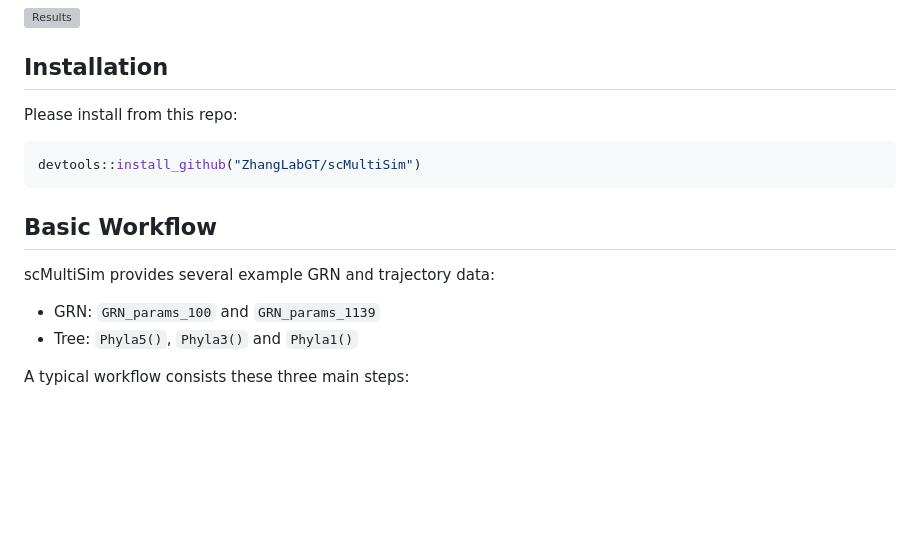
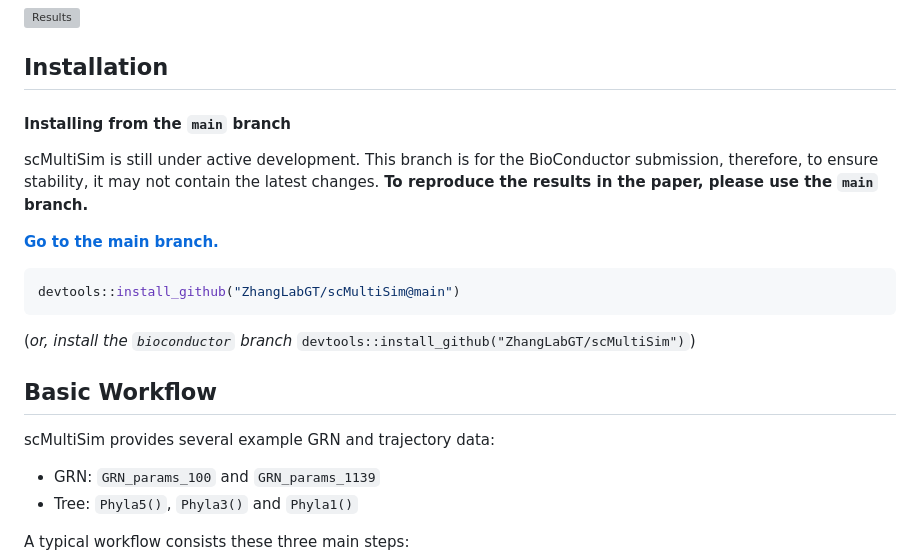
Before and after one commit to ZhangLabGT/scMultiSim, a Markdown page: README.md, the part around the change printed below. Rendered like a GitHub page; blank space fills up the shorter version; grey boxes are pictures that could not be loaded.

````diff
--- a/README.md
+++ b/README.md
@@ -49,15 +49,24 @@ The following figure briefly shows results from the same cell differential tree:
 
 ## Installation
 
-Please install from this repo:
+#### Installing from the `main` branch
+
+scMultiSim is still under active development.
+This branch is for the BioConductor submission, therefore, to ensure stability, it may not contain the latest changes.
+**To reproduce the results in the paper, please use the `main` branch.**
+
+**[Go to the main branch.](https://github.com/ZhangLabGT/scMultiSim/tree/main)**
 
 ```R
-devtools::install_github("ZhangLabGT/scMultiSim")
+devtools::install_github("ZhangLabGT/scMultiSim@main")
 ```
+
+(_or, install the `bioconductor` branch_ `devtools::install_github("ZhangLabGT/scMultiSim")`)
 
 ## Basic Workflow
 
 scMultiSim provides several example GRN and trajectory data:
+
 - GRN: `GRN_params_100` and `GRN_params_1139`
 - Tree: `Phyla5()`, `Phyla3()` and `Phyla1()`
 
````
Also changed, not shown: other parts of README.md (+16 -16 lines).
